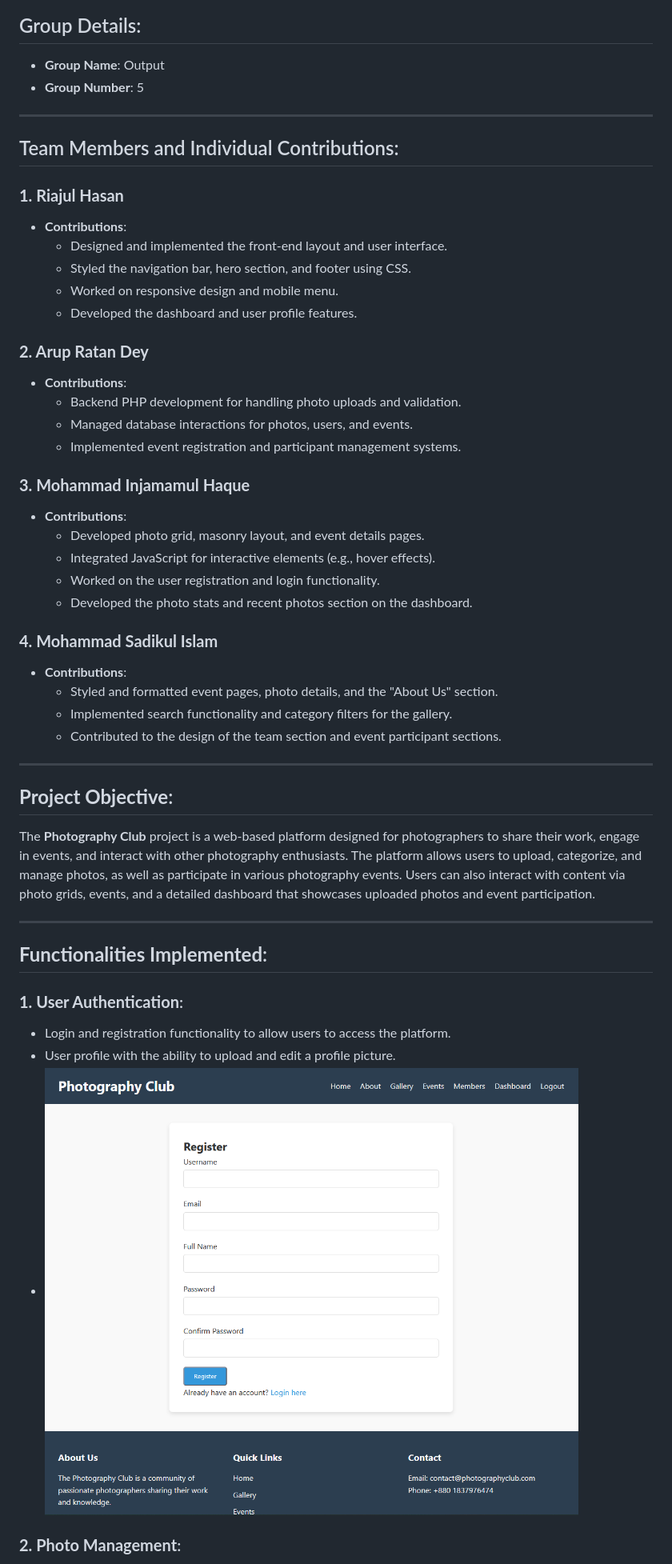
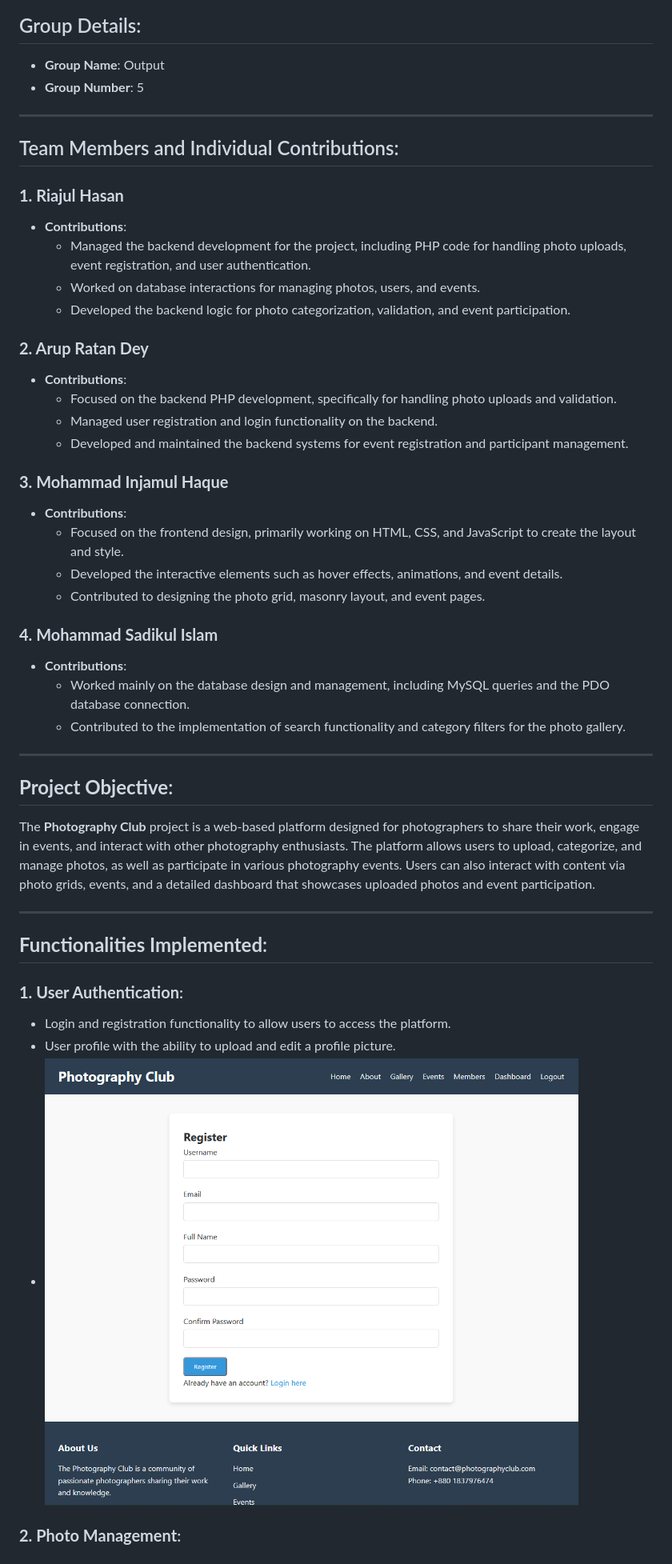
Before and after one commit to Riajul-56/Photography_Club, a Markdown page: README.md, the part around one of its changes. Shown at 80% size. Drawn GitHub-style.

Commit message:
Refactor team contributions section in README for clarity and accuracy

```diff
--- a/README.md
+++ b/README.md
@@ -2,6 +3,7 @@
 - ![User Authentication](https://github.com/Riajul-56/Photography_Club/blob/main/Home.png)
 
 ## Group Details:
+
 - **Group Name**: Output
 - **Group Number**: 5
 
@@ -10,34 +12,36 @@
 ## Team Members and Individual Contributions:
 
 ### **1. Riajul Hasan**
-   - **Contributions**:
-     - Designed and implemented the front-end layout and user interface.
-     - Styled the navigation bar, hero section, and footer using CSS.
-     - Worked on responsive design and mobile menu.
-     - Developed the dashboard and user profile features.
+
+- **Contributions**:
+  - Managed the backend development for the project, including PHP code for handling photo uploads, event registration, and user authentication.
+  - Worked on database interactions for managing photos, users, and events.
+  - Developed the backend logic for photo categorization, validation, and event participation.
 
 ### **2. Arup Ratan Dey**
-   - **Contributions**:
-     - Backend PHP development for handling photo uploads and validation.
-     - Managed database interactions for photos, users, and events.
-     - Implemented event registration and participant management systems.
 
-### **3. Mohammad Injamamul Haque**
-   - **Contributions**:
-     - Developed photo grid, masonry layout, and event details pages.
-     - Integrated JavaScript for interactive elements (e.g., hover effects).
-     - Worked on the user registration and login functionality.
-     - Developed the photo stats and recent photos section on the dashboard.
+- **Contributions**:
+  - Focused on the backend PHP development, specifically for handling photo uploads and validation.
+  - Managed user registration and login functionality on the backend.
+  - Developed and maintained the backend systems for event registration and participant management.
+
+### **3. Mohammad Injamul Haque**
+
+- **Contributions**:
+  - Focused on the frontend design, primarily working on HTML, CSS, and JavaScript to create the layout and style.
+  - Developed the interactive elements such as hover effects, animations, and event details.
+  - Contributed to designing the photo grid, masonry layout, and event pages.
 
 ### **4. Mohammad Sadikul Islam**
-   - **Contributions**:
-     - Styled and formatted event pages, photo details, and the "About Us" section.
-     - Implemented search functionality and category filters for the gallery.
-     - Contributed to the design of the team section and event participant sections.
+
+- **Contributions**:
+  - Worked mainly on the database design and management, including MySQL queries and the PDO database connection.
+  - Contributed to the implementation of search functionality and category filters for the photo gallery.
 
 ---
 
 ## **Project Objective**:
+
 The **Photography Club** project is a web-based platform designed for photographers to share their work, engage in events, and interact with other photography enthusiasts. The platform allows users to upload, categorize, and manage photos, as well as participate in various photography events. Users can also interact with content via photo grids, events, and a detailed dashboard that showcases uploaded photos and event participation.
 
 ---
@@ -45,8 +49,9 @@ The **Photography Club** project is a web-based platform designed for photograph
 ## **Functionalities Implemented**:
 
 ### **1. User Authentication**:
-   - Login and registration functionality to allow users to access the platform.
-   - User profile with the ability to upload and edit a profile picture.
-   - ![User Authentication](https://github.com/Riajul-56/Photography_Club/blob/main/Register.png)
+
+- Login and registration functionality to allow users to access the platform.
+- User profile with the ability to upload and edit a profile picture.
+- ![User Authentication](https://github.com/Riajul-56/Photography_Club/blob/main/Register.png)
 
 ### **2. Photo Management**:
```
Also changed, not shown: other parts of README.md (+26 -25 lines).
